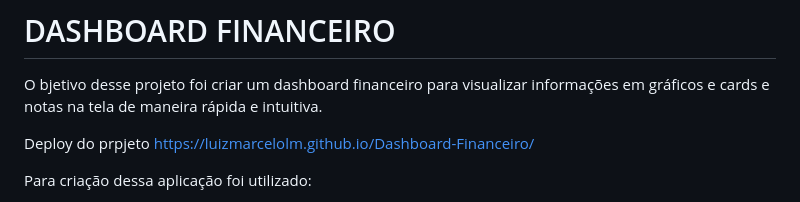
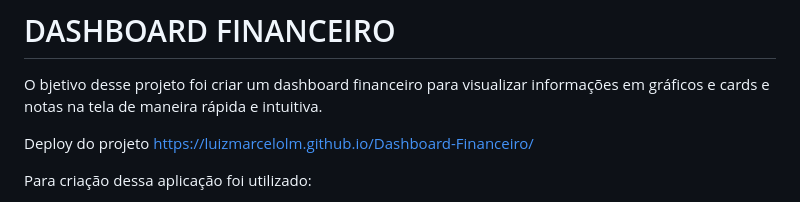
Before and after one commit to luizmarcelolm/Dashboard-Financeiro, a Markdown page: README.md, the part around the change. Rendered like a GitHub page.

```diff
--- a/README.md
+++ b/README.md
@@ -1,7 +1,7 @@
 # DASHBOARD FINANCEIRO
 O bjetivo desse projeto foi criar um dashboard financeiro para visualizar informações em gráficos e cards e notas na tela de maneira rápida e intuitiva.
 
-Deploy do prpjeto https://luizmarcelolm.github.io/Dashboard-Financeiro/
+Deploy do projeto https://luizmarcelolm.github.io/Dashboard-Financeiro/
 
 Para criação dessa aplicação foi utilizado:
 
```
